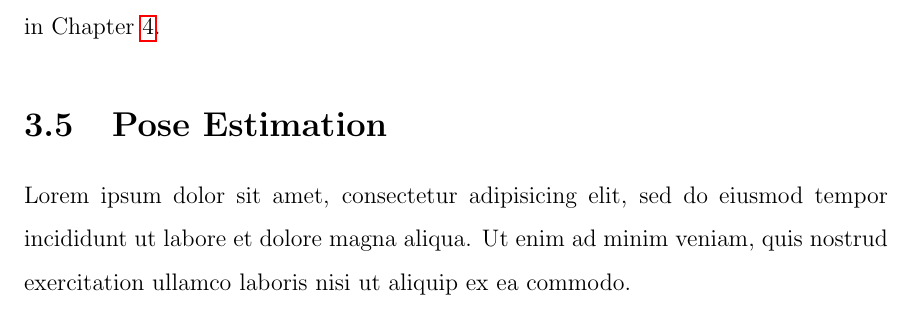
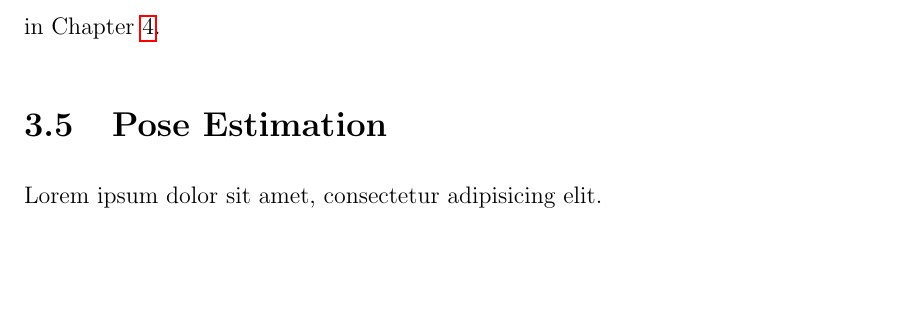
Before and after one commit to eduardolundgren/msc-ufpe-thesis, a LaTeX thesis (src/main.tex, which reads src/chapters/computer_vision_library_for_the_web/main.tex): part of page 43 of 50, cut so that both start at the same text, the shorter picture padded with empty space. Compiled offline with pdfLaTeX.

Commit message:
Remove placeholder sections

```diff
--- a/src/chapters/computer_vision_library_for_the_web/main.tex
+++ b/src/chapters/computer_vision_library_for_the_web/main.tex
@@ -83,9 +83,7 @@ In \cite{Calonder2010}, $n_{d}=$ 128, 256, and 512 were used in the tests and an
 \section{Pose Estimation} % (fold)
 \label{sec:ar_library_for_the_web:pose_estimation}
 
-Lorem ipsum dolor sit amet, consectetur adipisicing elit, sed do eiusmod
-tempor incididunt ut labore et dolore magna aliqua. Ut enim ad minim veniam,
-quis nostrud exercitation ullamco laboris nisi ut aliquip ex ea commodo.
+Lorem ipsum dolor sit amet, consectetur adipisicing elit.
 
 % section pose_estimation (end)
 
```
